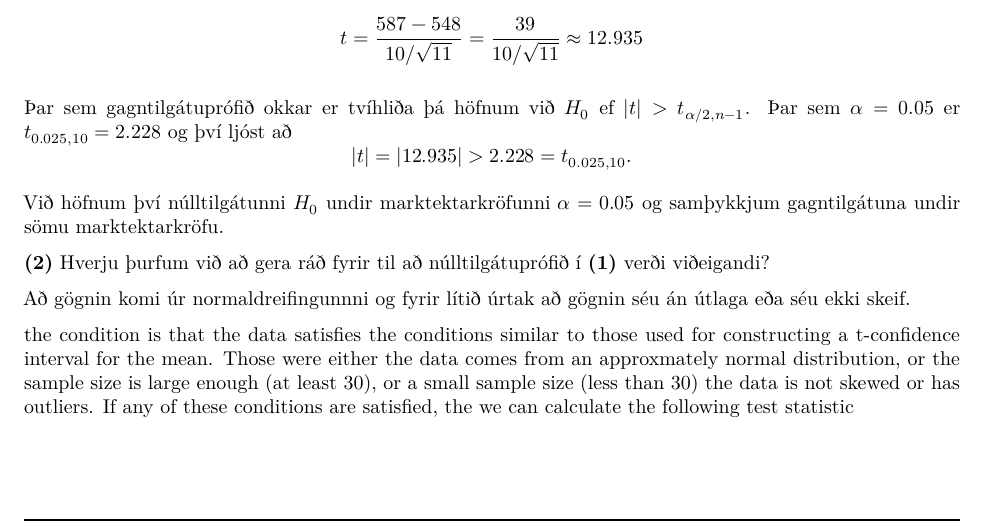
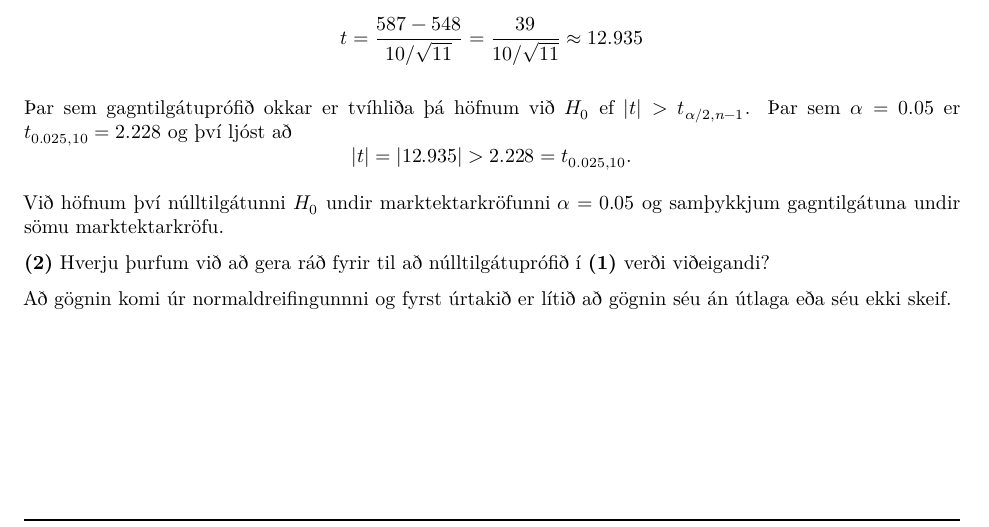
Before and after one commit to bgautijonsson/fjarmalatolfraedi, an R Markdown document (Skilaverkefni 3/Skilaverkefni 3.Rmd): part of page 1 of 5, cut so that both start at the same text. Rendered offline with R 4.5, knitr and Pandoc, then LaTeX, with nearby package versions; a font, style sheet, LaTeX package, included part or bibliography that could not be used is replaced or left out.

```diff
--- a/Skilaverkefni 3/Skilaverkefni 3.Rmd
+++ b/Skilaverkefni 3/Skilaverkefni 3.Rmd
@@ -64,10 +64,7 @@
 
 **(2)** Hverju þurfum við að gera ráð fyrir til að núlltilgátuprófið í **(1)** verði viðeigandi?
 
-Að gögnin komi úr normaldreifingunnni og fyrir lítið úrtak að gögnin séu án útlaga eða séu ekki skeif.
-
-the condition is that the data satisfies the conditions similar to those used for constructing a t-confidence interval for the mean.  Those were either the data comes from an approxmately normal distribution, or the sample size is large enough (at least 30), or a small sample size (less than 30) the data is not skewed or has outliers.  If any of these conditions are satisfied, the we can calculate the following test statistic
-
+Að gögnin komi úr normaldreifingunnni og fyrst úrtakið er lítið að gögnin séu án útlaga eða séu ekki skeif.
 
 \newpage
 
```
